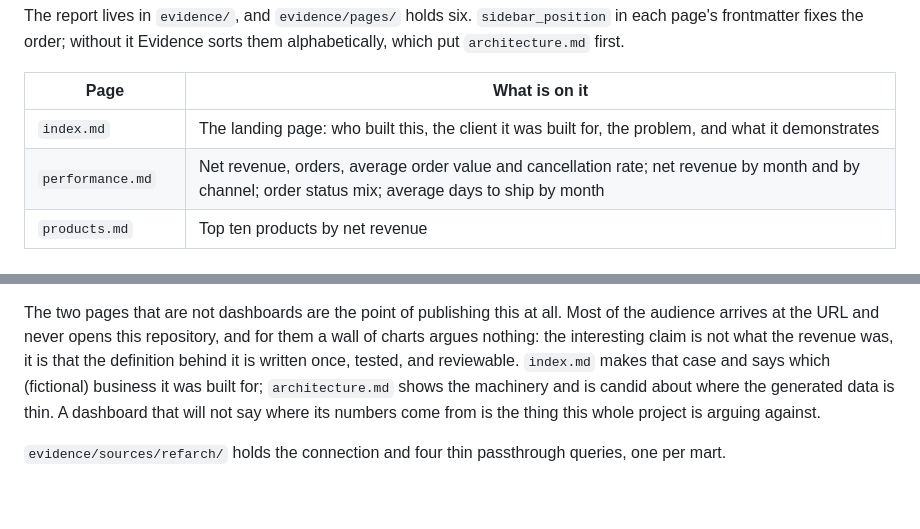
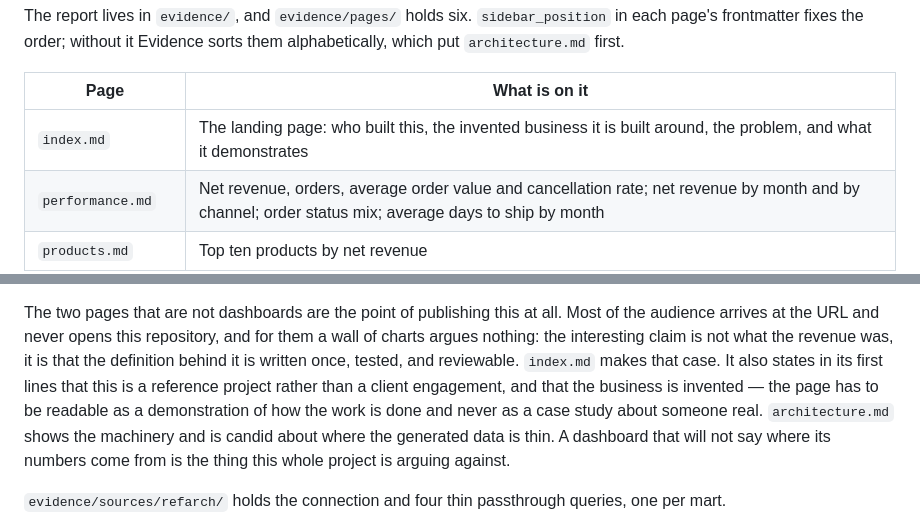
Before and after one commit to JB-Analytica/reference-architecture, a Markdown page: README.md, 2 parts joined by grey strips. Rendered like a GitHub page; blank space fills up the shorter version.

```diff
--- a/README.md
+++ b/README.md
@@ -116,7 +116,7 @@ page's frontmatter fixes the order; without it Evidence sorts them alphabeticall
 
 | Page | What is on it |
 |---|---|
-| `index.md` | The landing page: who built this, the client it was built for, the problem, and what it demonstrates |
+| `index.md` | The landing page: who built this, the invented business it is built around, the problem, and what it demonstrates |
 | `performance.md` | Net revenue, orders, average order value and cancellation rate; net revenue by month and by channel; order status mix; average days to ship by month |
 | `products.md` | Top ten products by net revenue |
 | `customers.md` | Top twenty customers, and lifetime net revenue by segment |
@@ -129,9 +129,11 @@ publish to Lightdash; `cancellations.md` is new.
 The two pages that are not dashboards are the point of publishing this at all. Most of the
 audience arrives at the URL and never opens this repository, and for them a wall of charts
 argues nothing: the interesting claim is not what the revenue was, it is that the definition
-behind it is written once, tested, and reviewable. `index.md` makes that case and says which
-(fictional) business it was built for; `architecture.md` shows the machinery and is candid about
-where the generated data is thin. A dashboard that will not say where its numbers come from is
+behind it is written once, tested, and reviewable. `index.md` makes that case. It also states in
+its first lines that this is a reference project rather than a client engagement, and that the
+business is invented — the page has to be readable as a demonstration of how the work is done and
+never as a case study about someone real. `architecture.md` shows the machinery and is candid
+about where the generated data is thin. A dashboard that will not say where its numbers come from is
 the thing this whole project is arguing against.
 
 `evidence/sources/refarch/` holds the connection and four thin passthrough queries, one per mart.
```
Also changed, not shown: CLAUDE.md (+6 -4 lines), evidence/pages/index.md (+25 -18 lines).
